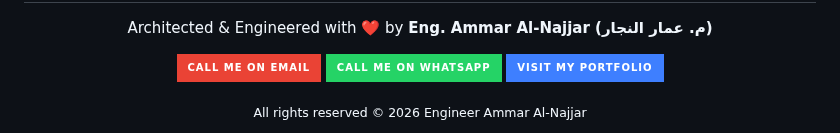
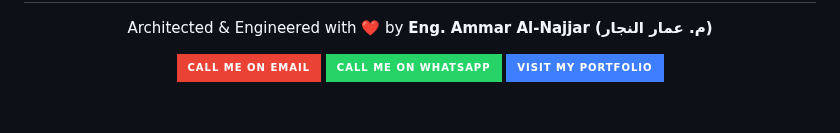
Before and after one commit to Ammar-1993/Taj-Platform, a Markdown page: README.md, the part around the change. Rendered like a GitHub page; badges without logos; blank space fills up the shorter version.

Commit message:
docs: remove copyright notice from README footer

```diff
--- a/README.md
+++ b/README.md
@@ -1112,6 +1112,5 @@ The suite covers:
   </a>
   </p>
   <div align="center">
-   <sub>All rights reserved © 2026 Engineer Ammar Al-Najjar</sub>
   </div>
 </div>
```
